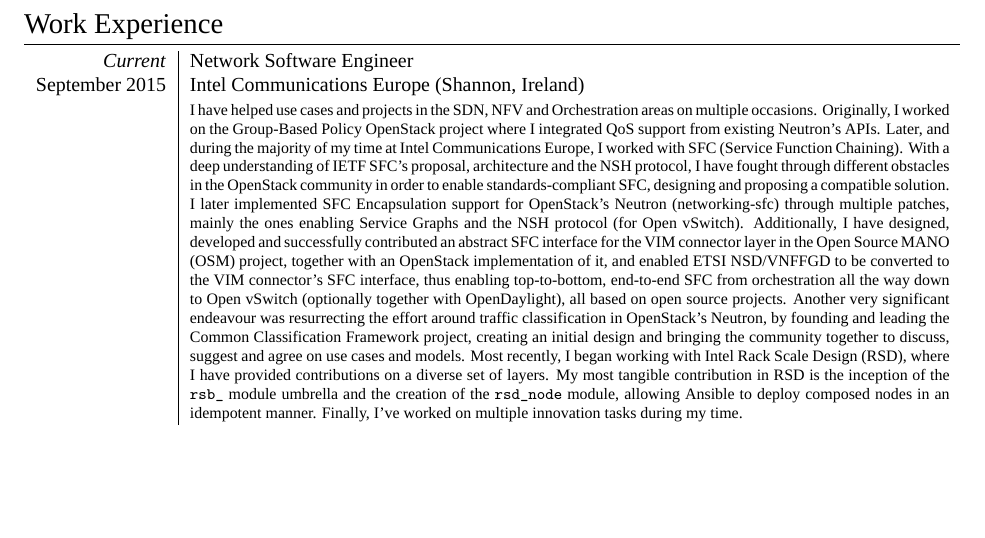
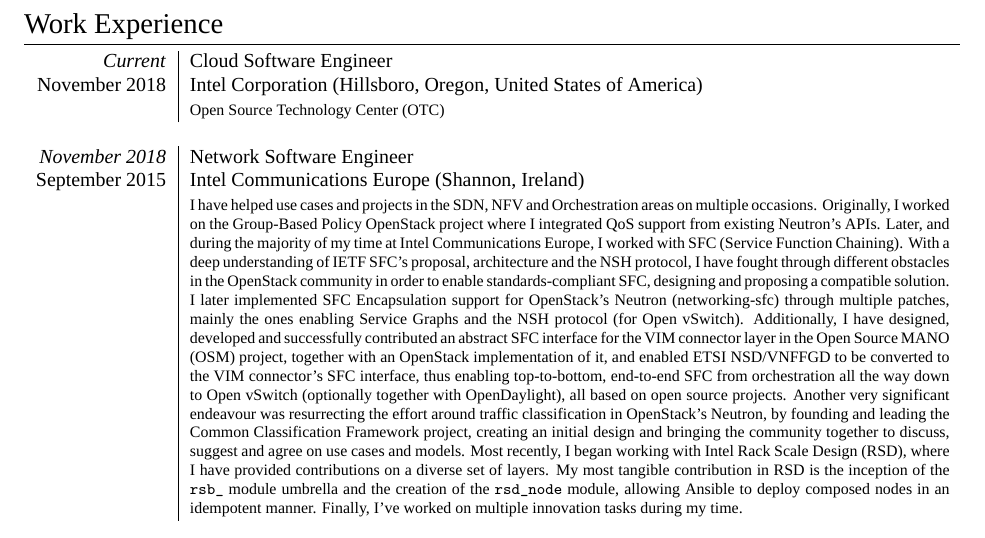
Before and after one commit to igordcard/cv, a LaTeX CV (igordcard_cv.tex): part of page 2 of 4 before the commit and part of page 2 of 5 after it, cut so that both start at the same text, the shorter picture padded with empty space. Compiled offline with XeLaTeX; a missing font is replaced by an installed copy or a similar font.

Commit message:
Update current job position

```diff
--- a/igordcard_cv.tex
+++ b/igordcard_cv.tex
@@ -150,8 +150,12 @@
 \section{Work Experience}
 \label{section:work_experience}
 \begin{tabular}{r|p{13.4cm}}
+	\emph{Current} & Cloud Software Engineer \\
+	\textsc{November 2018} & Intel Corporation (Hillsboro, Oregon, United States of America) \\
+	& \footnotesize{Open Source Technology Center (OTC)}\\
+	\multicolumn{2}{c}{} \\
 
-	\emph{Current} & Network Software Engineer \\
+	\emph{November 2018} & Network Software Engineer \\
 	\textsc{September 2015} & Intel Communications Europe (Shannon, Ireland) \\
 	& \footnotesize{I have helped use cases and projects in the SDN, NFV and Orchestration areas on multiple occasions. Originally, I worked on the Group-Based Policy OpenStack project where I integrated QoS support from existing Neutron's APIs. Later, and during the majority of my time at Intel Communications Europe, I worked with SFC (Service Function Chaining). With a deep understanding of IETF SFC's proposal, architecture and the NSH protocol, I have fought through different obstacles in the OpenStack community in order to enable standards-compliant SFC, designing and proposing a compatible solution. I later implemented SFC Encapsulation support for OpenStack's Neutron (networking-sfc) through multiple patches, mainly the ones enabling Service Graphs and the NSH protocol (for Open vSwitch). Additionally, I have designed, developed and successfully contributed an abstract SFC interface for the VIM connector layer in the Open Source MANO (OSM) project, together with an OpenStack implementation of it, and enabled ETSI NSD/VNFFGD to be converted to the VIM connector's SFC interface, thus enabling top-to-bottom, end-to-end SFC from orchestration all the way down to Open vSwitch (optionally together with OpenDaylight), all based on open source projects. Another very significant endeavour was resurrecting the effort around traffic classification in OpenStack's Neutron, by founding and leading the Common Classification Framework project, creating an initial design and bringing the community together to discuss, suggest and agree on use cases and models. Most recently, I began working with Intel Rack Scale Design (RSD), where I have provided contributions on a diverse set of layers. My most tangible contribution in RSD is the inception of the \verb+rsb_+ module umbrella and the creation of the \verb+rsd_node+ module, allowing Ansible to deploy composed nodes in an idempotent manner. Finally, I've worked on multiple innovation tasks during my time.}\\
 	\multicolumn{2}{c}{} \\
```
Also changed, not shown: igordcard_cv.pdf.
